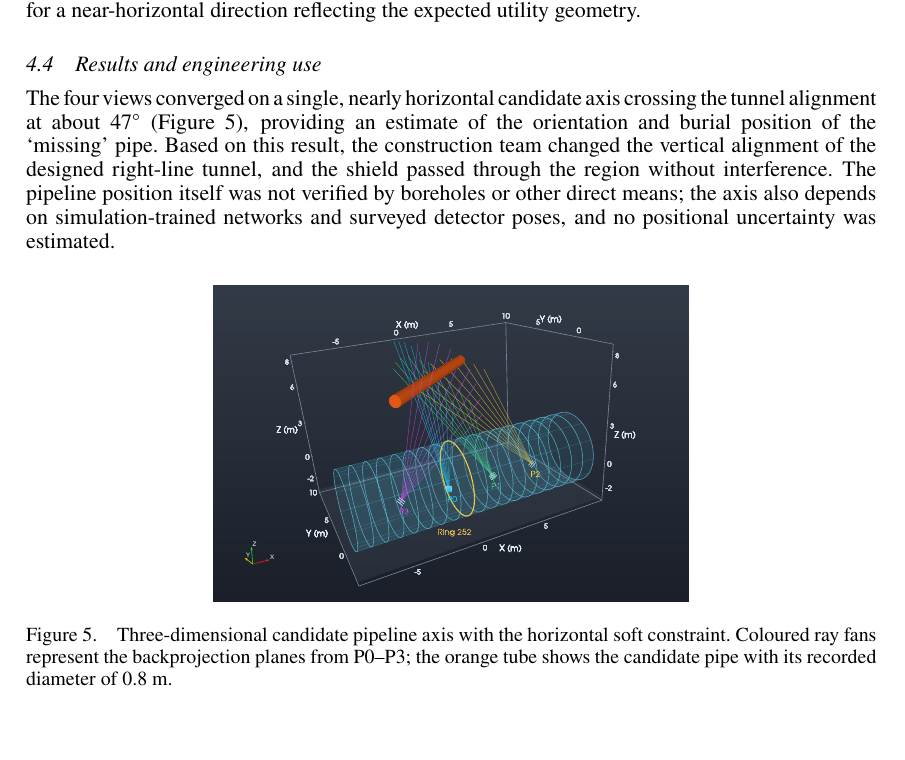
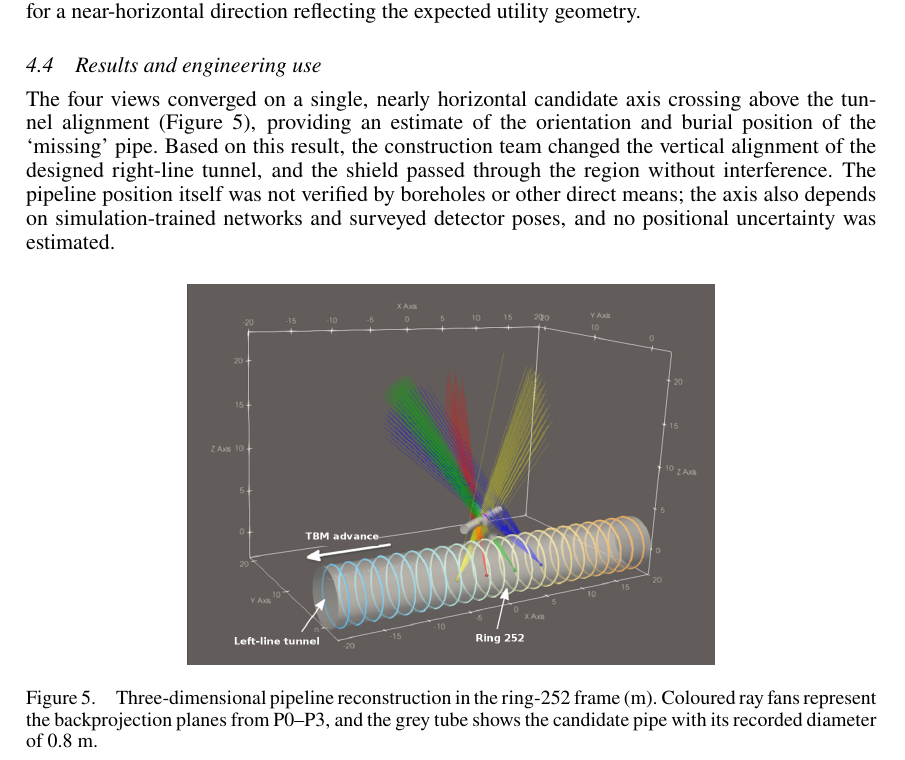
Before and after one commit to ufan/wtc2017, a LaTeX document (draft.tex): part of page 6 of 8, cut so that both start at the same text, the shorter picture padded with empty space. Compiled offline with pdfLaTeX.

Commit message:
Use latest pipeline reconstruction (single candidate, English labels) as Figure 5
Co-Authored-By: Claude Opus 5.5 (1M context) <noreply@anthropic.com>
Claude-Session: https://claude.ai/code/session_01K8wK2qWP8RiKnz4ePcStPr

```diff
--- a/draft.tex
+++ b/draft.tex
@@ -219,12 +219,12 @@ The detector was deployed in the completed left-line tunnel, facing the right li
 The workflow separated feature detection from three-dimensional localisation. First, a position-specific U-Net \autocite{ronneberger2015} was trained on simulated directional maps containing pipelines with varied locations and orientations, together with cases containing no pipeline, and reached an area under the ROC curve above 0.95 on simulated test data. Each network converted its field map into relative feature scores, which indicate pipeline-like structure but are not calibrated probabilities. All four field maps contained an extended ridge (Figure~\ref{fig:pipeline}, bottom). A straight ridge was then fitted to the high-score region in each map, and the measured detector poses transformed the four ridges into backprojection planes in a common tunnel frame. The pipeline axis is the line most consistent with all four planes, with views weighted by ridge quality and a soft preference for a near-horizontal direction reflecting the expected utility geometry.
 
 \subsection{Results and engineering use}
-The four views converged on a single, nearly horizontal candidate axis crossing the tunnel alignment at about $47^\circ$ (Figure~\ref{fig:axis}), providing an estimate of the orientation and burial position of the `missing' pipe. Based on this result, the construction team changed the vertical alignment of the designed right-line tunnel, and the shield passed through the region without interference. The pipeline position itself was not verified by boreholes or other direct means; the axis also depends on simulation-trained networks and surveyed detector poses, and no positional uncertainty was estimated.
+The four views converged on a single, nearly horizontal candidate axis crossing above the tunnel alignment (Figure~\ref{fig:axis}), providing an estimate of the orientation and burial position of the `missing' pipe. Based on this result, the construction team changed the vertical alignment of the designed right-line tunnel, and the shield passed through the region without interference. The pipeline position itself was not verified by boreholes or other direct means; the axis also depends on simulation-trained networks and surveyed detector poses, and no positional uncertainty was estimated.
 
 \begin{figure}[htbp]
 \centering
-\includegraphics[width=0.56\textwidth]{figure6_pipeline_axis_horizontal.pdf}
-\caption{Three-dimensional candidate pipeline axis with the horizontal soft constraint. Coloured ray fans represent the backprojection planes from P0--P3; the orange tube shows the candidate pipe with its recorded diameter of 0.8~m.}
+\includegraphics[width=0.62\textwidth]{figure_pipeline_reconstruction.png}
+\caption{Three-dimensional pipeline reconstruction in the ring-252 frame (m). Coloured ray fans represent the backprojection planes from P0--P3, and the grey tube shows the candidate pipe with its recorded diameter of 0.8~m.}
 \label{fig:axis}
 \end{figure}
 
```
Also changed, not shown: images/figure_pipeline_reconstruction.png (added).
